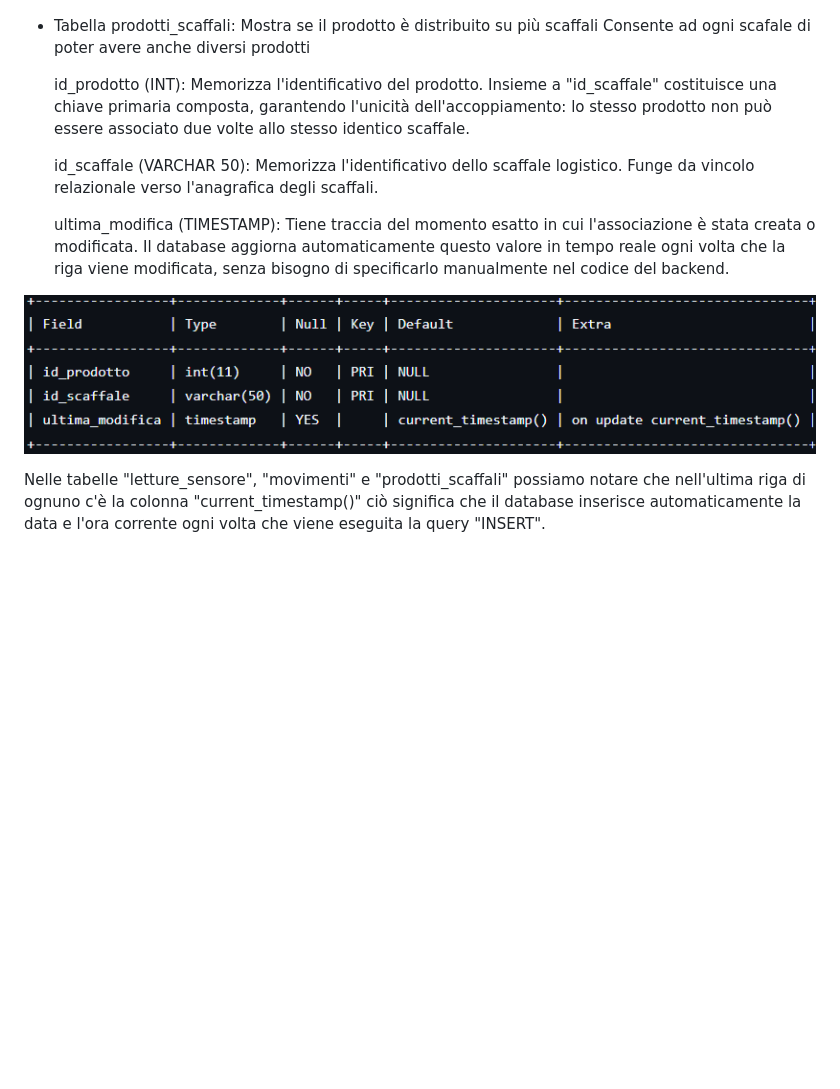
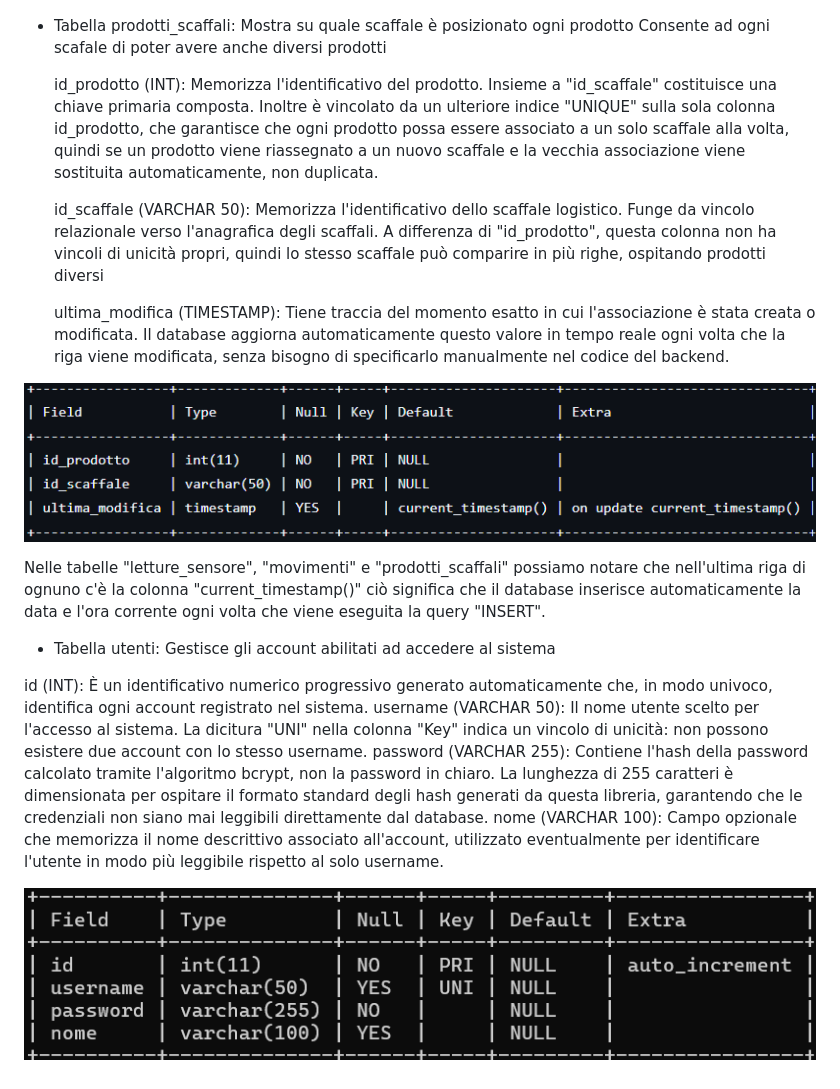
Before and after one commit to jonathan2004-git/smart-warehouse, a Markdown page: docs/Schema ER MYSQL.md, the part around the change. Rendered like a GitHub page; blank space fills up the shorter version.

Commit message:
Revise products_scaffali table details and add utenti table
Updated descriptions for products_scaffali and added new section for utenti table.

```diff
--- a/docs/Schema ER MYSQL.md
+++ b/docs/Schema ER MYSQL.md
@@ -66,15 +66,27 @@ Schema ER MYSQL:
 
 
  - Tabella prodotti_scaffali:
-	Mostra se il prodotto è distribuito su più scaffali
+	Mostra su quale scaffale è posizionato ogni prodotto
 	Consente ad ogni scafale di poter avere anche diversi prodotti
 
-	id_prodotto (INT): Memorizza l'identificativo del prodotto. Insieme a "id_scaffale" costituisce una chiave primaria composta, garantendo l'unicità 				dell'accoppiamento: lo stesso prodotto non può essere associato due volte allo stesso identico scaffale.
+	id_prodotto (INT): Memorizza l'identificativo del prodotto. Insieme a "id_scaffale" costituisce una chiave primaria composta. Inoltre è vincolato da un ulteriore indice "UNIQUE" sulla sola colonna id_prodotto, che garantisce che ogni prodotto possa essere associato a un solo scaffale alla volta, quindi se un prodotto viene riassegnato a un nuovo scaffale e la vecchia associazione viene sostituita automaticamente, non duplicata.
 
-	id_scaffale (VARCHAR 50): Memorizza l'identificativo dello scaffale logistico. Funge da vincolo relazionale verso l'anagrafica degli scaffali.
+	id_scaffale (VARCHAR 50): Memorizza l'identificativo dello scaffale logistico. Funge da vincolo relazionale verso l'anagrafica degli scaffali. A differenza di "id_prodotto", questa colonna non ha vincoli di unicità propri, quindi lo stesso scaffale può comparire in più righe, ospitando prodotti diversi
 
-	ultima_modifica (TIMESTAMP): Tiene traccia del momento esatto in cui l'associazione è stata creata o modificata. Il database aggiorna automaticamente questo 	valore in tempo reale ogni volta che la riga viene modificata, senza bisogno di specificarlo manualmente nel codice del backend.
+	ultima_modifica (TIMESTAMP): Tiene traccia del momento esatto in cui l'associazione è stata creata o modificata. Il database aggiorna automaticamente questo valore in tempo reale ogni volta che la riga viene modificata, senza bisogno di specificarlo manualmente nel codice del backend.
 
 ![Tabella Prodotti](Photos_Tables/prodotti_scaffali.png)
 
+
 Nelle tabelle "letture_sensore", "movimenti" e "prodotti_scaffali" possiamo notare che nell'ultima riga di ognuno c'è la colonna "current_timestamp()" ciò significa che il database inserisce automaticamente la data e l'ora corrente ogni volta che viene eseguita la query "INSERT".
+
+
+ - Tabella utenti:
+    Gestisce gli account abilitati ad accedere al sistema
+
+id (INT): È un identificativo numerico progressivo generato automaticamente che, in modo univoco, identifica ogni account registrato nel sistema.
+username (VARCHAR 50): Il nome utente scelto per l'accesso al sistema. La dicitura "UNI" nella colonna "Key" indica un vincolo di unicità: non possono esistere due account con lo stesso username.
+password (VARCHAR 255): Contiene l'hash della password calcolato tramite l'algoritmo bcrypt, non la password in chiaro. La lunghezza di 255 caratteri è dimensionata per ospitare il formato standard degli hash generati da questa libreria, garantendo che le credenziali non siano mai leggibili direttamente dal database.
+nome (VARCHAR 100): Campo opzionale che memorizza il nome descrittivo associato all'account, utilizzato eventualmente per identificare l'utente in modo più leggibile rispetto al solo username.
+
+![Tabella Movimenti](Photos_Tables/utenti.png)
```
